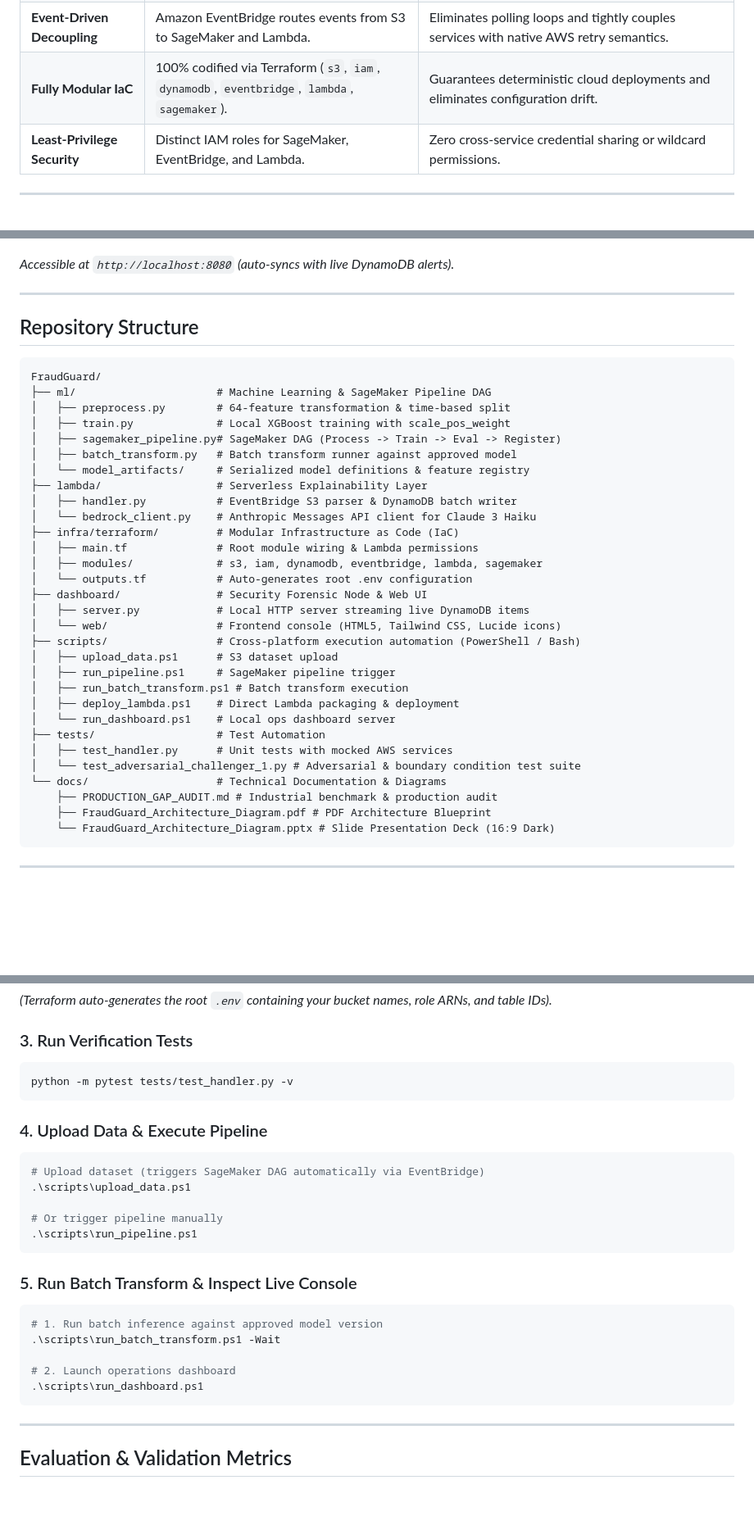
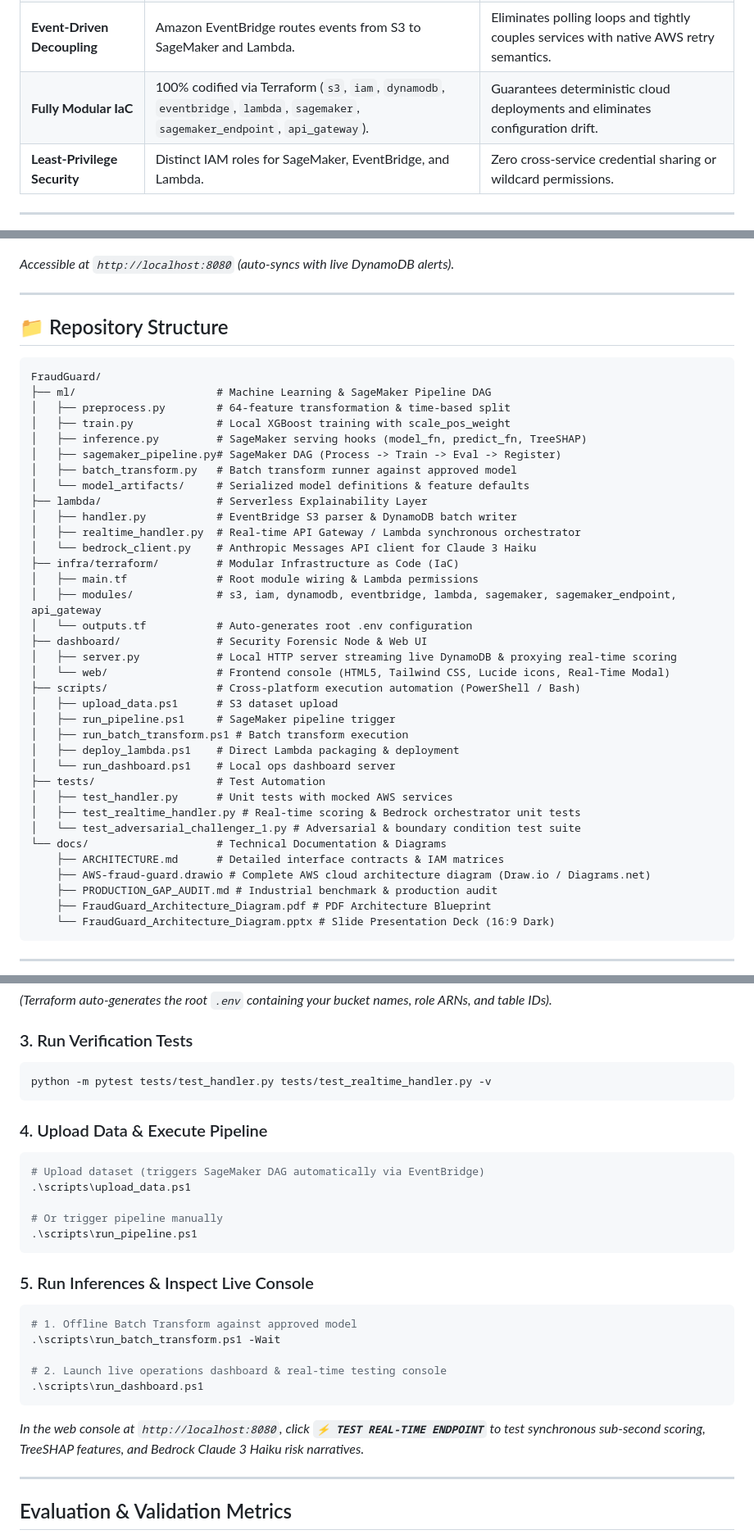
Before and after one commit to j22k/FraudGuard, a Markdown page: readme.md, 3 parts joined by grey strips. Shown at 82% size. Rendered like a GitHub page; blank space fills up the shorter version.

````diff
--- a/readme.md
+++ b/readme.md
@@ -54,5 +65,5 @@ FraudGuard is an event-driven, serverless machine learning operations (MLOps) pi
 | **Event-Driven Decoupling** | Amazon EventBridge routes events from S3 to SageMaker and Lambda. | Eliminates polling loops and tightly couples services with native AWS retry semantics. |
-| **Fully Modular IaC** | 100% codified via Terraform (`s3`, `iam`, `dynamodb`, `eventbridge`, `lambda`, `sagemaker`). | Guarantees deterministic cloud deployments and eliminates configuration drift. |
+| **Fully Modular IaC** | 100% codified via Terraform (`s3`, `iam`, `dynamodb`, `eventbridge`, `lambda`, `sagemaker`, `sagemaker_endpoint`, `api_gateway`). | Guarantees deterministic cloud deployments and eliminates configuration drift. |
 | **Least-Privilege Security** | Distinct IAM roles for SageMaker, EventBridge, and Lambda. | Zero cross-service credential sharing or wildcard permissions. |
 
 ---
@@ -71,26 +82,28 @@ Inspect live flagged transactions, forensic dossiers, anomaly distributions, and
 
 ---
 
-##  Repository Structure
+## 📁 Repository Structure
 
 ```
 FraudGuard/
 ├── ml/                      # Machine Learning & SageMaker Pipeline DAG
 │   ├── preprocess.py        # 64-feature transformation & time-based split
 │   ├── train.py             # Local XGBoost training with scale_pos_weight
+│   ├── inference.py         # SageMaker serving hooks (model_fn, predict_fn, TreeSHAP)
 │   ├── sagemaker_pipeline.py# SageMaker DAG (Process -> Train -> Eval -> Register)
 │   ├── batch_transform.py   # Batch transform runner against approved model
-│   └── model_artifacts/     # Serialized model definitions & feature registry
+│   └── model_artifacts/     # Serialized model definitions & feature defaults
 ├── lambda/                  # Serverless Explainability Layer
 │   ├── handler.py           # EventBridge S3 parser & DynamoDB batch writer
+│   ├── realtime_handler.py  # Real-time API Gateway / Lambda synchronous orchestrator
 │   └── bedrock_client.py    # Anthropic Messages API client for Claude 3 Haiku
 ├── infra/terraform/         # Modular Infrastructure as Code (IaC)
 │   ├── main.tf              # Root module wiring & Lambda permissions
-│   ├── modules/             # s3, iam, dynamodb, eventbridge, lambda, sagemaker
+│   ├── modules/             # s3, iam, dynamodb, eventbridge, lambda, sagemaker, sagemaker_endpoint, api_gateway
 │   └── outputs.tf           # Auto-generates root .env configuration
 ├── dashboard/               # Security Forensic Node & Web UI
-│   ├── server.py            # Local HTTP server streaming live DynamoDB items
-│   └── web/                 # Frontend console (HTML5, Tailwind CSS, Lucide icons)
+│   ├── server.py            # Local HTTP server streaming live DynamoDB & proxying real-time scoring
+│   └── web/                 # Frontend console (HTML5, Tailwind CSS, Lucide icons, Real-Time Modal)
 ├── scripts/                 # Cross-platform execution automation (PowerShell / Bash)
 │   ├── upload_data.ps1      # S3 dataset upload
 │   ├── run_pipeline.ps1     # SageMaker pipeline trigger
@@ -99,8 +112,11 @@ FraudGuard/
 │   └── run_dashboard.ps1    # Local ops dashboard server
 ├── tests/                   # Test Automation
 │   ├── test_handler.py      # Unit tests with mocked AWS services
+│   ├── test_realtime_handler.py # Real-time scoring & Bedrock orchestrator unit tests
 │   └── test_adversarial_challenger_1.py # Adversarial & boundary condition test suite
 └── docs/                    # Technical Documentation & Diagrams
+    ├── ARCHITECTURE.md      # Detailed interface contracts & IAM matrices
+    ├── AWS-fraud-guard.drawio # Complete AWS cloud architecture diagram (Draw.io / Diagrams.net)
     ├── PRODUCTION_GAP_AUDIT.md # Industrial benchmark & production audit
     ├── FraudGuard_Architecture_Diagram.pdf # PDF Architecture Blueprint
     └── FraudGuard_Architecture_Diagram.pptx # Slide Presentation Deck (16:9 Dark)
@@ -143,7 +159,7 @@ cd ../..
 
 ### 3. Run Verification Tests
 ```powershell
-python -m pytest tests/test_handler.py -v
+python -m pytest tests/test_handler.py tests/test_realtime_handler.py -v
 ```
 
 ### 4. Upload Data & Execute Pipeline
@@ -155,14 +171,15 @@ python -m pytest tests/test_handler.py -v
 .\scripts\run_pipeline.ps1
 ```
 
-### 5. Run Batch Transform & Inspect Live Console
+### 5. Run Inferences & Inspect Live Console
 ```powershell
-# 1. Run batch inference against approved model version
+# 1. Offline Batch Transform against approved model
 .\scripts\run_batch_transform.ps1 -Wait
 
-# 2. Launch operations dashboard
+# 2. Launch live operations dashboard & real-time testing console
 .\scripts\run_dashboard.ps1
 ```
+*In the web console at `http://localhost:8080`, click **`⚡ TEST REAL-TIME ENDPOINT`** to test synchronous sub-second scoring, TreeSHAP features, and Bedrock Claude 3 Haiku risk narratives.*
 
 ---
 
````
Also changed, not shown: other parts of readme.md (+38 -27 lines), docs/ARCHITECTURE.md (+53 -3 lines), docs/img/AWS-services-fraud-guard.gif, 1 other file.
